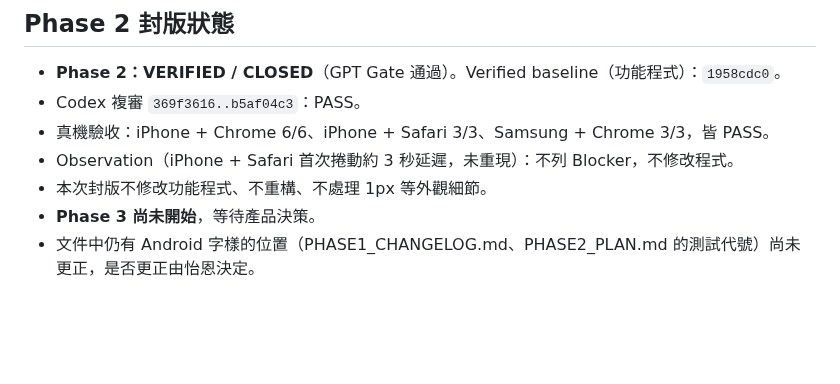
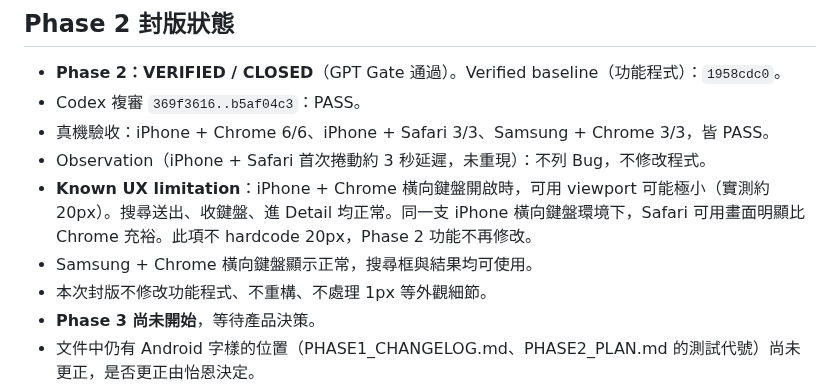
Before and after one commit to p14090060/cashflow-etf, a Markdown page: AI_HANDOFF.md, the part around the change. Rendered like a GitHub page; blank space fills up the shorter version.

```diff
--- a/AI_HANDOFF.md
+++ b/AI_HANDOFF.md
@@ -234,7 +234,9 @@
 - **Phase 2：VERIFIED / CLOSED**（GPT Gate 通過）。Verified baseline（功能程式）：`1958cdc0`。
 - Codex 複審 `369f3616..b5af04c3`：PASS。
 - 真機驗收：iPhone + Chrome 6/6、iPhone + Safari 3/3、Samsung + Chrome 3/3，皆 PASS。
-- Observation（iPhone + Safari 首次捲動約 3 秒延遲，未重現）：不列 Blocker，不修改程式。
+- Observation（iPhone + Safari 首次捲動約 3 秒延遲，未重現）：不列 Bug，不修改程式。
+- **Known UX limitation**：iPhone + Chrome 橫向鍵盤開啟時，可用 viewport 可能極小（實測約 20px）。搜尋送出、收鍵盤、進 Detail 均正常。同一支 iPhone 橫向鍵盤環境下，Safari 可用畫面明顯比 Chrome 充裕。此項不 hardcode 20px，Phase 2 功能不再修改。
+- Samsung + Chrome 橫向鍵盤顯示正常，搜尋框與結果均可使用。
 - 本次封版不修改功能程式、不重構、不處理 1px 等外觀細節。
 - **Phase 3 尚未開始**，等待產品決策。
 - 文件中仍有 Android 字樣的位置（PHASE1_CHANGELOG.md、PHASE2_PLAN.md 的測試代號）尚未更正，是否更正由怡恩決定。
```
Also changed, not shown: PHASE2_CHANGELOG.md (+4 -1 lines).
